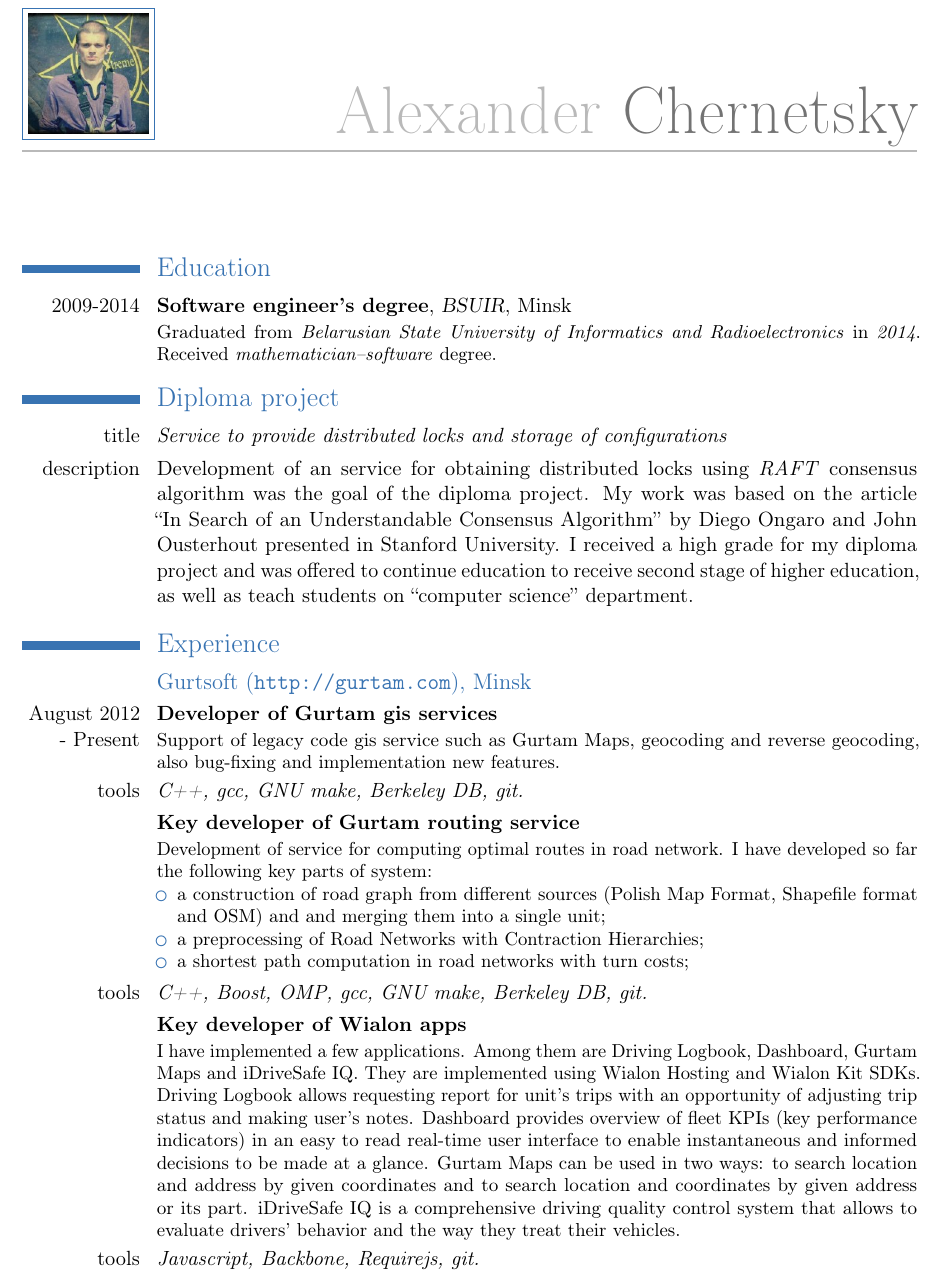
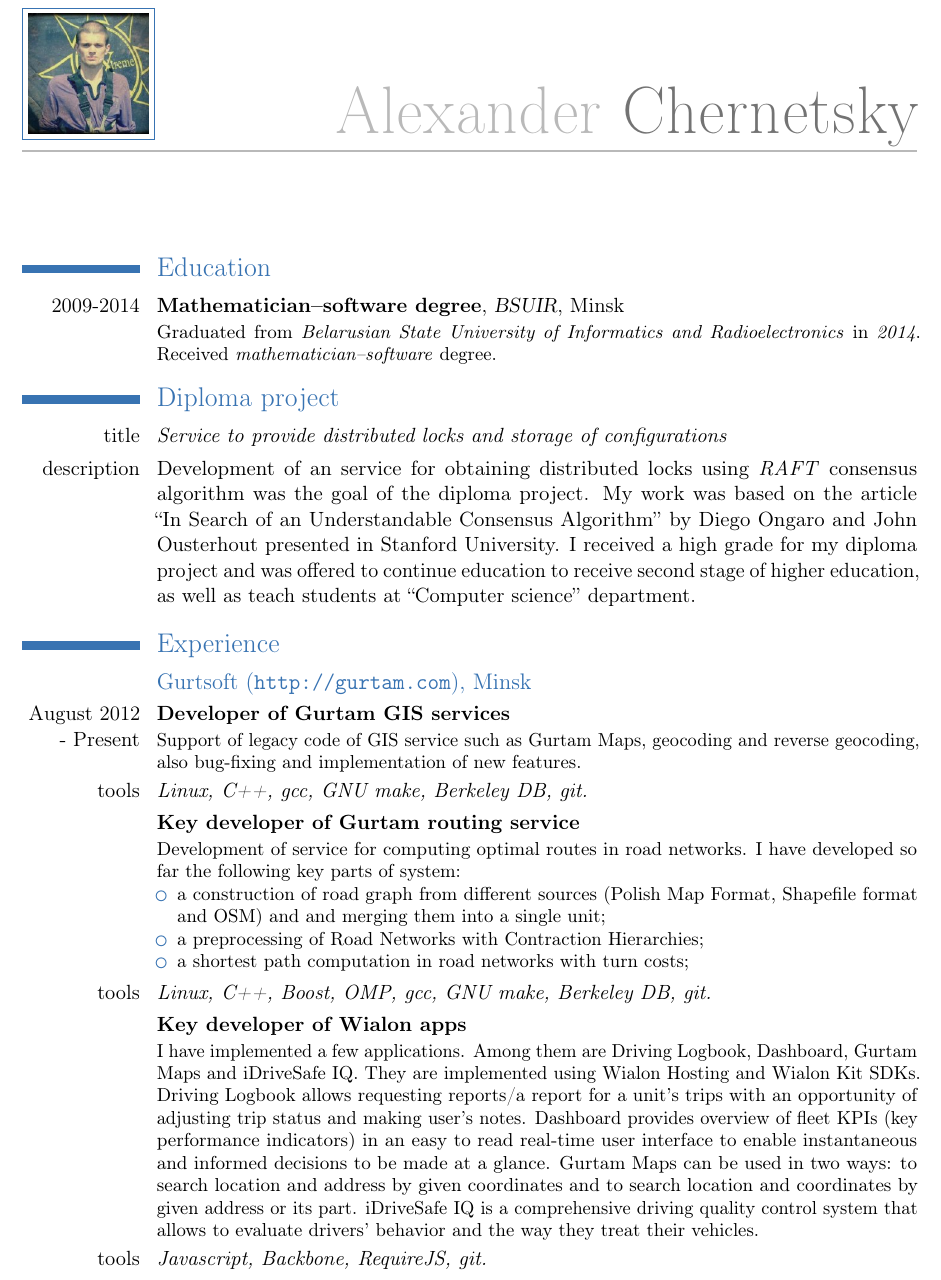
Before and after one commit to achernetsky/resume, a LaTeX CV (resume.tex): part of page 1 of 3, cut so that both start at the same text. Compiled offline with pdfLaTeX.

Commit message:
Resume has got update

```diff
--- a/resume.tex
+++ b/resume.tex
@@ -17,28 +17,28 @@
 \maketitle
 
 \section{Education}
-\cventry{2009-2014}{Software engineer's degree}{BSUIR}{Minsk}{}{Graduated from \emph{Belarusian State University of Informatics and Radioelectronics} in \emph{2014}. Received \emph{mathematician--software} degree.}
+\cventry{2009-2014}{Mathematician–software degree}{BSUIR}{Minsk}{}{Graduated from \emph{Belarusian State University of Informatics and Radioelectronics} in \emph{2014}. Received \emph{mathematician--software} degree.}
 
 \section{Diploma project}
 \cvline{title}{\emph{Service to provide distributed locks and storage of configurations}}
-\cvline{description}{Development of an service for obtaining distributed locks using \emph{RAFT} consensus algorithm was the goal of the diploma project. My work was based on the article ``In Search of an Understandable Consensus Algorithm'' by Diego Ongaro and John Ousterhout presented in Stanford University. I received a high grade for my diploma project and was offered to continue education to receive second stage of higher education, as well as teach students on ``computer science'' department.}
+\cvline{description}{Development of an service for obtaining distributed locks using \emph{RAFT} consensus algorithm was the goal of the diploma project. My work was based on the article ``In Search of an Understandable Consensus Algorithm'' by Diego Ongaro and John Ousterhout presented in Stanford University. I received a high grade for my diploma project and was offered to continue education to receive second stage of higher education, as well as teach students at ``Computer science'' department.}
 
 \section{Experience}
 
 \subsection{Gurtsoft (\url{http://gurtam.com}), Minsk}
-\cventry{August 2012 - Present}{Developer of Gurtam gis services}{}{}{}{Support of legacy code gis service such as Gurtam Maps, geocoding and reverse geocoding, also bug-fixing and implementation new features.}
-\cvline{tools}{\emph{C++, gcc, GNU make, Berkeley DB, git.}}
+\cventry{August 2012 - Present}{Developer of Gurtam GIS services}{}{}{}{Support of legacy code of GIS service such as Gurtam Maps, geocoding and reverse geocoding, also bug-fixing and implementation of new features.}
+\cvline{tools}{\emph{Linux, C++, gcc, GNU make, Berkeley DB, git.}}
 
-\cventry{}{Key developer of Gurtam routing service}{}{}{}{Development of service for computing optimal routes in road network. I have developed so far the following key parts of system:
+\cventry{}{Key developer of Gurtam routing service}{}{}{}{Development of service for computing optimal routes in road networks. I have developed so far the following key parts of system:
 \begin{itemize}
   \item a construction of road graph from different sources (Polish Map Format, Shapefile format and OSM) and and merging them into a single unit;
   \item a preprocessing of Road Networks with Contraction Hierarchies;
   \item a shortest path computation in road networks with turn costs;
 \end{itemize}}
-\cvline{tools}{\emph{C++, Boost, OMP, gcc, GNU make, Berkeley DB, git.}}
+\cvline{tools}{\emph{Linux, C++, Boost, OMP, gcc, GNU make, Berkeley DB, git.}}
 
-\cventry{}{Key developer of Wialon apps}{}{}{}{I have implemented a few applications. Among them are Driving Logbook, Dashboard, Gurtam Maps and iDriveSafe IQ. They are implemented using Wialon Hosting and Wialon Kit SDKs. Driving Logbook allows requesting report for unit's trips with an opportunity of adjusting trip status and making user's notes. Dashboard provides overview of fleet KPIs (key performance indicators) in an easy to read real-time user interface to enable instantaneous and informed decisions to be made at a glance. Gurtam Maps can be used in two ways: to search location and address by given coordinates and to search location and coordinates by given address or its part. iDriveSafe IQ is a comprehensive driving quality control system that allows to evaluate drivers’ behavior and the way they treat their vehicles.}
-\cvline{tools}{\emph{Javascript, Backbone, Requirejs, git.}}
+\cventry{}{Key developer of Wialon apps}{}{}{}{I have implemented a few applications. Among them are Driving Logbook, Dashboard, Gurtam Maps and iDriveSafe IQ. They are implemented using Wialon Hosting and Wialon Kit SDKs. Driving Logbook allows requesting reports/a report for a unit's trips with an opportunity of adjusting trip status and making user's notes. Dashboard provides overview of fleet KPIs (key performance indicators) in an easy to read real-time user interface to enable instantaneous and informed decisions to be made at a glance. Gurtam Maps can be used in two ways: to search location and address by given coordinates and to search location and coordinates by given address or its part. iDriveSafe IQ is a comprehensive driving quality control system that allows to evaluate drivers’ behavior and the way they treat their vehicles.}
+\cvline{tools}{\emph{Javascript, Backbone, RequireJS, git.}}
 
 \cventry{}{Key developer of \href{http://goo.gl/62FHRn}{GPS Tag Pro} and \href{http://goo.gl/sMMB3W}{GPS Tag Orange} iOS apps}{}{}{}{Application that helps determine your geographical position and track your movements. Full application development, bug-fixing, support of legacy code.}
 \cvline{tools}{\emph{Xcode, Objective C, SQLite, git}}
```
Also changed, not shown: resume.pdf (added).
